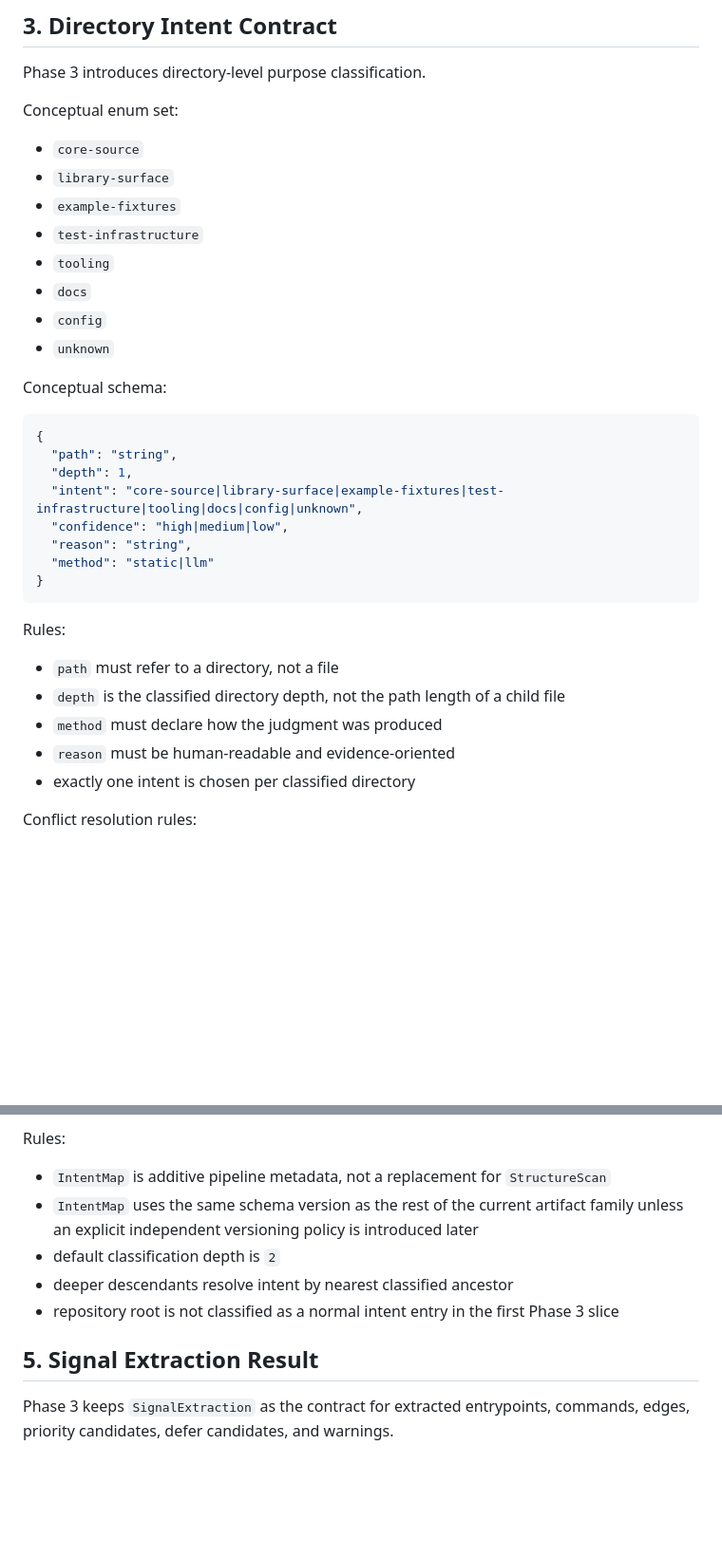
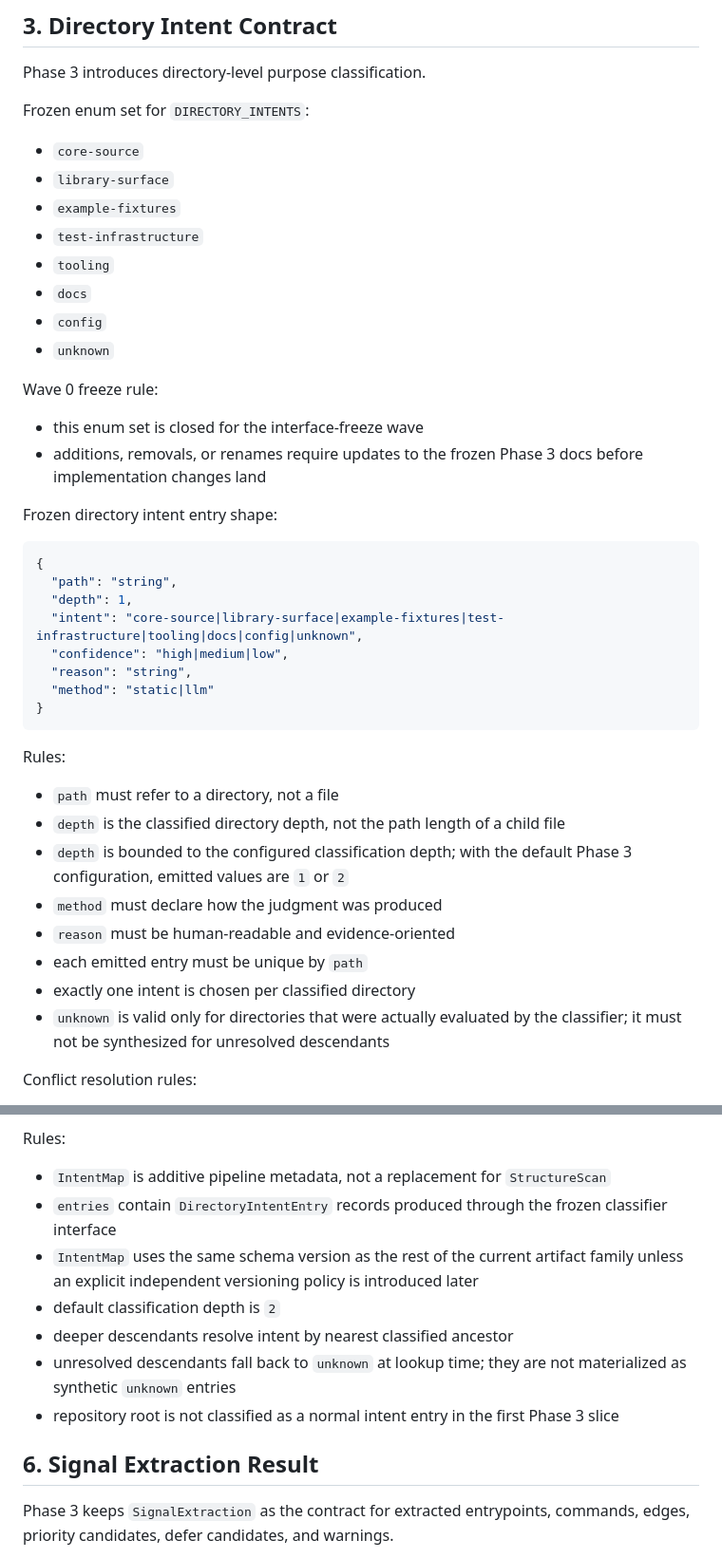
Before and after one commit to xmu-csnoob/repo-compass, a Markdown page: docs/phase3/contracts.md, 2 parts joined by grey strips. Shown at 95% size. Drawn GitHub-style; blank space fills up the shorter version.

````diff
--- a/docs/phase3/contracts.md
+++ b/docs/phase3/contracts.md
@@ -48,7 +48,7 @@ Phase 3 rule:
 
 Phase 3 introduces directory-level purpose classification.
 
-Conceptual enum set:
+Frozen enum set for `DIRECTORY_INTENTS`:
 
 - `core-source`
 - `library-surface`
@@ -59,7 +59,13 @@ Conceptual enum set:
 - `config`
 - `unknown`
 
-Conceptual schema:
+Wave 0 freeze rule:
+
+- this enum set is closed for the interface-freeze wave
+- additions, removals, or renames require updates to the frozen Phase 3 docs
+  before implementation changes land
+
+Frozen directory intent entry shape:
 
 ```json
 {
@@ -76,9 +82,14 @@ Rules:
 
 - `path` must refer to a directory, not a file
 - `depth` is the classified directory depth, not the path length of a child file
+- `depth` is bounded to the configured classification depth; with the default
+  Phase 3 configuration, emitted values are `1` or `2`
 - `method` must declare how the judgment was produced
 - `reason` must be human-readable and evidence-oriented
+- each emitted entry must be unique by `path`
 - exactly one intent is chosen per classified directory
+- `unknown` is valid only for directories that were actually evaluated by the
+  classifier; it must not be synthesized for unresolved descendants
 
 Conflict resolution rules:
 
@@ -120,14 +178,18 @@ Rules:
 
 - `IntentMap` is additive pipeline metadata, not a replacement for
   `StructureScan`
+- `entries` contain `DirectoryIntentEntry` records produced through the frozen
+  classifier interface
 - `IntentMap` uses the same schema version as the rest of the current artifact
   family unless an explicit independent versioning policy is introduced later
 - default classification depth is `2`
 - deeper descendants resolve intent by nearest classified ancestor
+- unresolved descendants fall back to `unknown` at lookup time; they are not
+  materialized as synthetic `unknown` entries
 - repository root is not classified as a normal intent entry in the first Phase
   3 slice
 
-## 5. Signal Extraction Result
+## 6. Signal Extraction Result
 
 Phase 3 keeps `SignalExtraction` as the contract for extracted entrypoints,
 commands, edges, priority candidates, defer candidates, and warnings.
````
Also changed, not shown: other parts of docs/phase3/contracts.md (+56 -5 lines), docs/phase3/repo-structure.md (+10 -16 lines), 1 other file.
